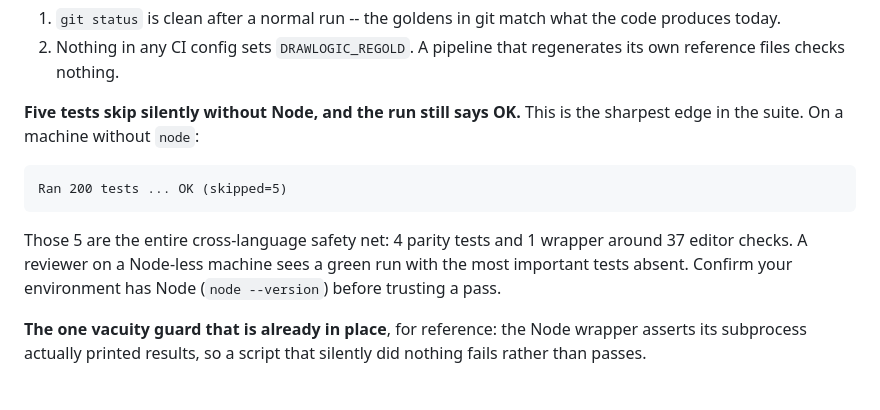
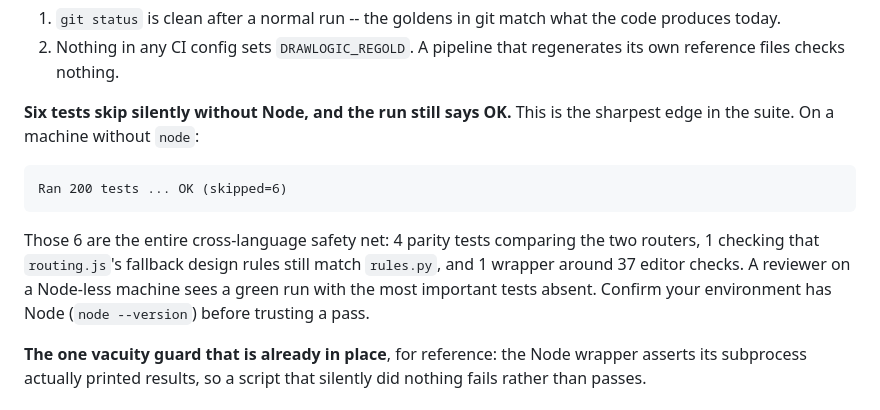
Before and after one commit to ssaurabh41/drawlogic, a Markdown page: REVIEW.md, the part around the change. Drawn GitHub-style.

````diff
--- a/REVIEW.md
+++ b/REVIEW.md
@@ -100,15 +100,16 @@ Two things to confirm:
 2. Nothing in any CI config sets `DRAWLOGIC_REGOLD`. A pipeline that
    regenerates its own reference files checks nothing.
 
-**Five tests skip silently without Node, and the run still says OK.** This is
+**Six tests skip silently without Node, and the run still says OK.** This is
 the sharpest edge in the suite. On a machine without `node`:
 
 ```
-Ran 200 tests ... OK (skipped=5)
+Ran 200 tests ... OK (skipped=6)
 ```
 
-Those 5 are the entire cross-language safety net: 4 parity tests and 1 wrapper
-around 37 editor checks. A reviewer on a Node-less machine sees a green run
+Those 6 are the entire cross-language safety net: 4 parity tests comparing the
+two routers, 1 checking that `routing.js`'s fallback design rules still match
+`rules.py`, and 1 wrapper around 37 editor checks. A reviewer on a Node-less machine sees a green run
 with the most important tests absent. Confirm your environment has Node
 (`node --version`) before trusting a pass.
 
````
Also changed, not shown: AGENTS.md (+16 -10 lines).
